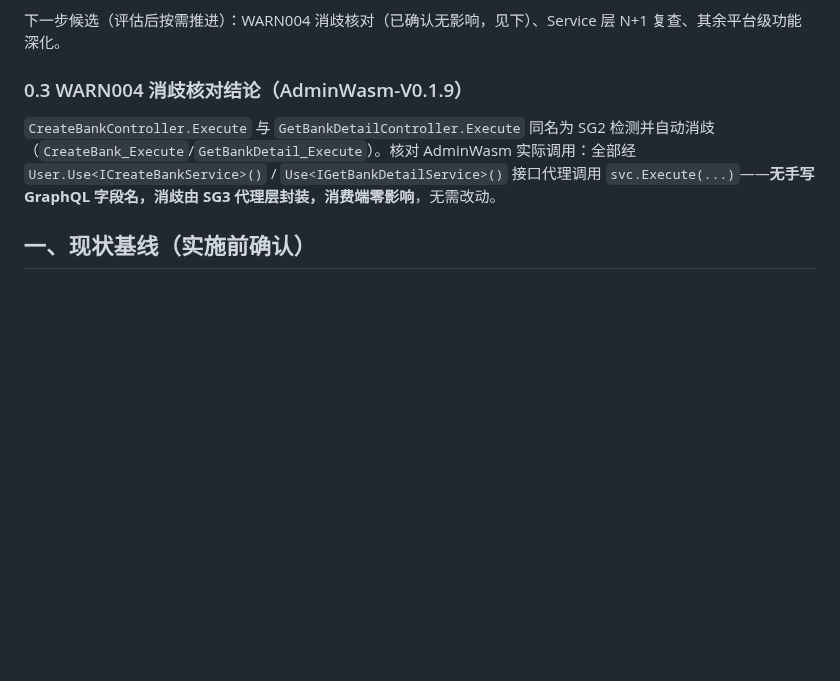
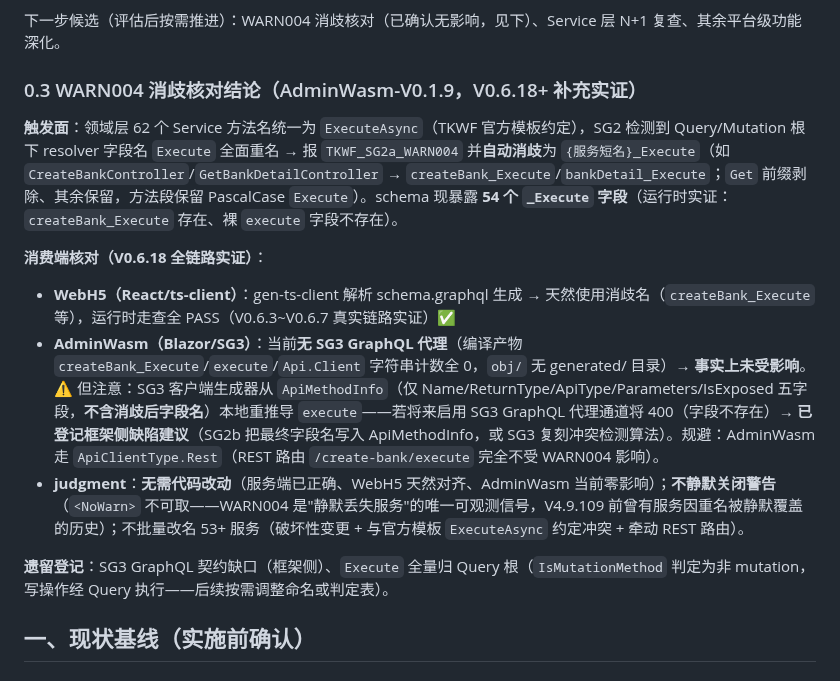
Before and after one commit to LoongBa/XiaoShuTong, a Markdown page: docs/平台管理系统-迭代计划.md, the part around the change. GitHub-like rendering; blank space fills up the shorter version.

Commit message:
docs(V0.6.18): WARN004 消歧全链路排查闭环——修正平台管理系统-迭代计划 §0.3（原'消歧由 SG3 代理层封装消费端零影响'不准确：当前零影响属实因 AdminWasm 无 SG3 GraphQL 代理，若启用将 400；SG2 服务端 schema 54 个 \_Execute\ 字段实证、WebH5 ts-client 天然对齐、AdminWasm REST 规避通道不受影响）+ 变更记录登记 SG3 契约缺口/Execute 归 Query 根遗留

```diff
--- a/docs/平台管理系统-迭代计划.md
+++ b/docs/平台管理系统-迭代计划.md
@@ -45,9 +45,16 @@ source: 平台管理系统需求方案 v0.3 + .TKWF/Domain_Api.md（后端契约
 
 下一步候选（评估后按需推进）：WARN004 消歧核对（已确认无影响，见下）、Service 层 N+1 复查、其余平台级功能深化。
 
-### 0.3 WARN004 消歧核对结论（AdminWasm-V0.1.9）
+### 0.3 WARN004 消歧核对结论（AdminWasm-V0.1.9，V0.6.18+ 补充实证）
 
-`CreateBankController.Execute` 与 `GetBankDetailController.Execute` 同名为 SG2 检测并自动消歧（`CreateBank_Execute`/`GetBankDetail_Execute`）。核对 AdminWasm 实际调用：全部经 `User.Use<ICreateBankService>()` / `Use<IGetBankDetailService>()` 接口代理调用 `svc.Execute(...)`——**无手写 GraphQL 字段名，消歧由 SG3 代理层封装，消费端零影响**，无需改动。
+**触发面**：领域层 62 个 Service 方法名统一为 `ExecuteAsync`（TKWF 官方模板约定），SG2 检测到 Query/Mutation 根下 resolver 字段名 `Execute` 全面重名 → 报 `TKWF_SG2a_WARN004` 并**自动消歧**为 `{服务短名}_Execute`（如 `CreateBankController`/`GetBankDetailController` → `createBank_Execute`/`bankDetail_Execute`；`Get` 前缀剥除、其余保留，方法段保留 PascalCase `Execute`）。schema 现暴露 **54 个 `_Execute` 字段**（运行时实证：`createBank_Execute` 存在、裸 `execute` 字段不存在）。
+
+**消费端核对（V0.6.18 全链路实证）**：
+- **WebH5（React/ts-client）**：gen-ts-client 解析 schema.graphql 生成 → 天然使用消歧名（`createBank_Execute` 等），运行时走查全 PASS（V0.6.3~V0.6.7 真实链路实证）✅
+- **AdminWasm（Blazor/SG3）**：当前**无 SG3 GraphQL 代理**（编译产物 `createBank_Execute`/`execute`/`Api.Client` 字符串计数全 0，`obj/` 无 generated/ 目录）→ **事实上未受影响**。⚠️ 但注意：SG3 客户端生成器从 `ApiMethodInfo`（仅 Name/ReturnType/ApiType/Parameters/IsExposed 五字段，**不含消歧后字段名**）本地重推导 `execute`——若将来启用 SG3 GraphQL 代理通道将 400（字段不存在）→ **已登记框架侧缺陷建议**（SG2b 把最终字段名写入 ApiMethodInfo，或 SG3 复刻冲突检测算法）。规避：AdminWasm 走 `ApiClientType.Rest`（REST 路由 `/create-bank/execute` 完全不受 WARN004 影响）。
+- **judgment**：**无需代码改动**（服务端已正确、WebH5 天然对齐、AdminWasm 当前零影响）；**不静默关闭警告**（`<NoWarn>` 不可取——WARN004 是"静默丢失服务"的唯一可观测信号，V4.9.109 前曾有服务因重名被静默覆盖的历史）；不批量改名 53+ 服务（破坏性变更 + 与官方模板 `ExecuteAsync` 约定冲突 + 牵动 REST 路由）。
+
+**遗留登记**：SG3 GraphQL 契约缺口（框架侧）、`Execute` 全量归 Query 根（`IsMutationMethod` 判定为非 mutation，写操作经 Query 执行——后续按需调整命名或判定表）。
 
 ## 一、现状基线（实施前确认）
 
```
Also changed, not shown: docs/变更记录.md (+1 -1 lines).
